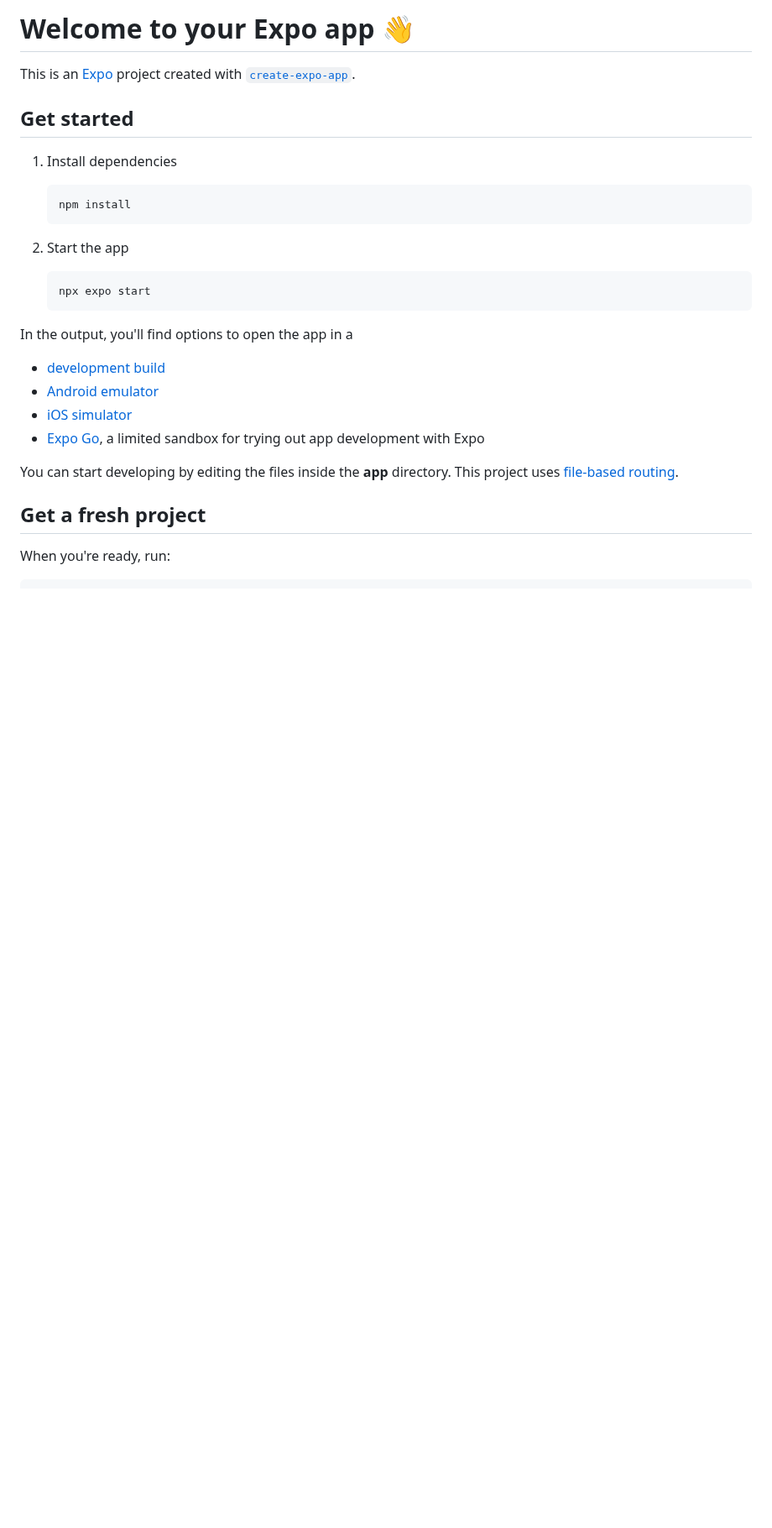
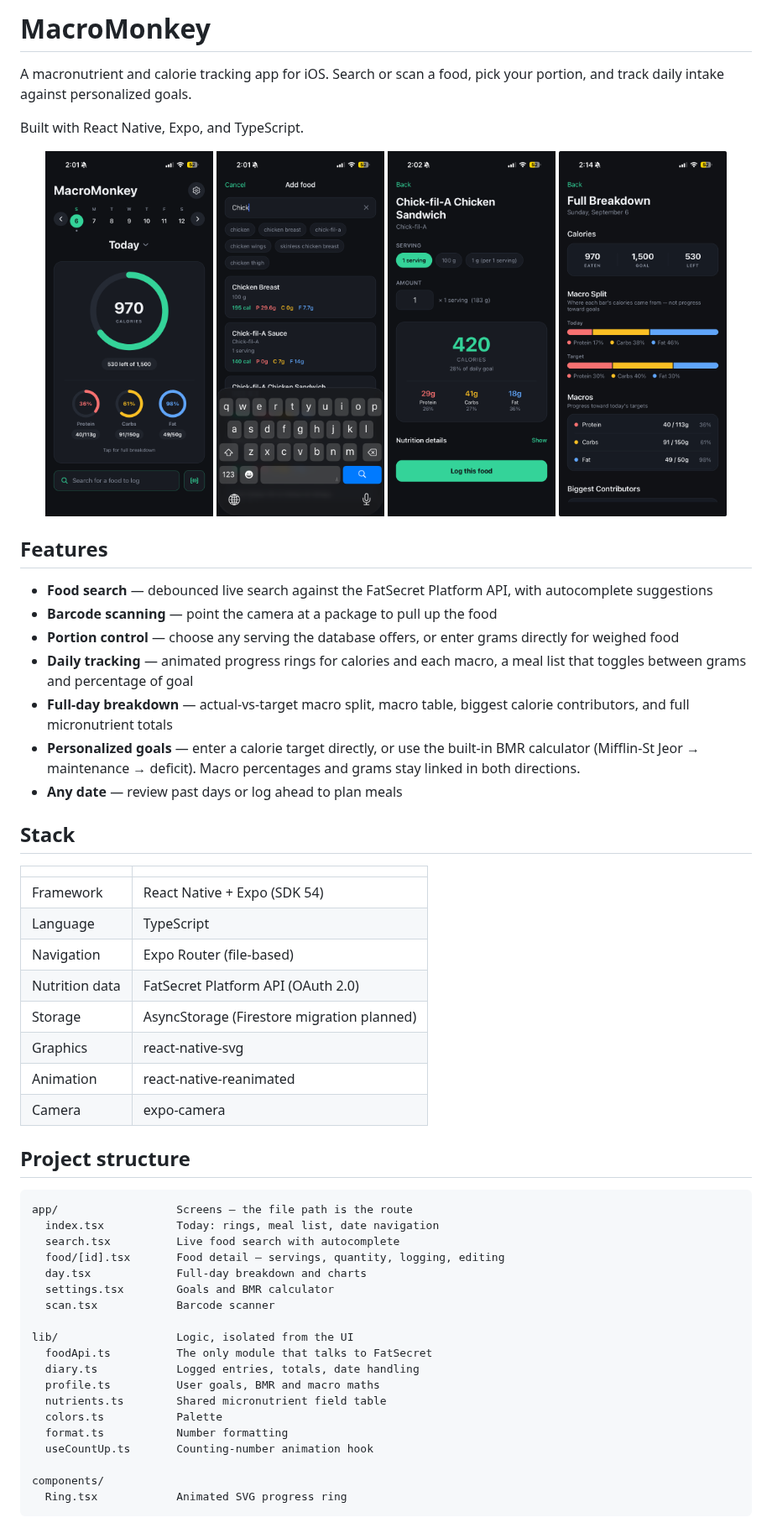
Before and after one commit to JoshuaNunez75/MacroMonkey, a Markdown page: README.md, the part around one of its changes. Shown at 84% size. GitHub-like rendering; pictures changed too: docs/screenshots/breakdown.png (added), docs/screenshots/logging.png (added), docs/screenshots/search.png (added); blank space fills up the shorter version.

Commit message:
Add project README

````diff
--- a/README.md
+++ b/README.md
@@ -1,30 +1,70 @@
-# Welcome to your Expo app 👋
+# MacroMonkey
 
-This is an [Expo](https://expo.dev) project created with [`create-expo-app`](https://www.npmjs.com/package/create-expo-app).
+A macronutrient and calorie tracking app for iOS. Search or scan a food, pick
+your portion, and track daily intake against personalized goals.
 
-## Get started
+Built with React Native, Expo, and TypeScript.
 
-1. Install dependencies
 
-   ```bash
-   npm install
-   ```
 
-2. Start the app
+<p align="center">
+  <img src="docs/screenshots/today.png" width="200" />
+  <img src="docs/screenshots/search.png" width="200" />
+  <img src="docs/screenshots/logging.png" width="200" />
+  <img src="docs/screenshots/breakdown.png" width="200" />
+</p>
 
-   ```bash
-   npx expo start
-   ```
 
-In the output, you'll find options to open the app in a
+## Features
 
-- [development build](https://docs.expo.dev/develop/development-builds/introduction/)
-- [Android emulator](https://docs.expo.dev/workflow/android-studio-emulator/)
-- [iOS simulator](https://docs.expo.dev/workflow/ios-simulator/)
-- [Expo Go](https://expo.dev/go), a limited sandbox for trying out app development with Expo
+- **Food search** — debounced live search against the FatSecret Platform API,
+  with autocomplete suggestions
+- **Barcode scanning** — point the camera at a package to pull up the food
+- **Portion control** — choose any serving the database offers, or enter grams
+  directly for weighed food
+- **Daily tracking** — animated progress rings for calories and each macro, a
+  meal list that toggles between grams and percentage of goal
+- **Full-day breakdown** — actual-vs-target macro split, macro table, biggest
+  calorie contributors, and full micronutrient totals
+- **Personalized goals** — enter a calorie target directly, or use the built-in
+  BMR calculator (Mifflin-St Jeor → maintenance → deficit). Macro percentages
+  and grams stay linked in both directions.
+- **Any date** — review past days or log ahead to plan meals
 
-You can start developing by editing the files inside the **app** directory. This project uses [file-based routing](https://docs.expo.dev/router/introduction).
+## Stack
 
-## Get a fresh project
+| | |
+|---|---|
+| Framework | React Native + Expo (SDK 54) |
+| Language | TypeScript |
+| Navigation | Expo Router (file-based) |
+| Nutrition data | FatSecret Platform API (OAuth 2.0) |
+| Storage | AsyncStorage (Firestore migration planned) |
+| Graphics | react-native-svg |
+| Animation | react-native-reanimated |
+| Camera | expo-camera |
 
-When you're ready, run:
+## Project structure
+
+```
+app/                  Screens — the file path is the route
+  index.tsx           Today: rings, meal list, date navigation
+  search.tsx          Live food search with autocomplete
+  food/[id].tsx       Food detail — servings, quantity, logging, editing
+  day.tsx             Full-day breakdown and charts
+  settings.tsx        Goals and BMR calculator
+  scan.tsx            Barcode scanner
+
+lib/                  Logic, isolated from the UI
+  foodApi.ts          The only module that talks to FatSecret
+  diary.ts            Logged entries, totals, date handling
+  profile.ts          User goals, BMR and macro maths
+  nutrients.ts        Shared micronutrient field table
+  colors.ts           Palette
+  format.ts           Number formatting
+  useCountUp.ts       Counting-number animation hook
+
+components/
+  Ring.tsx            Animated SVG progress ring
+```
+
````
Also changed, not shown: other parts of README.md (+73 -10 lines), docs/screenshots/calendar.png (added).
